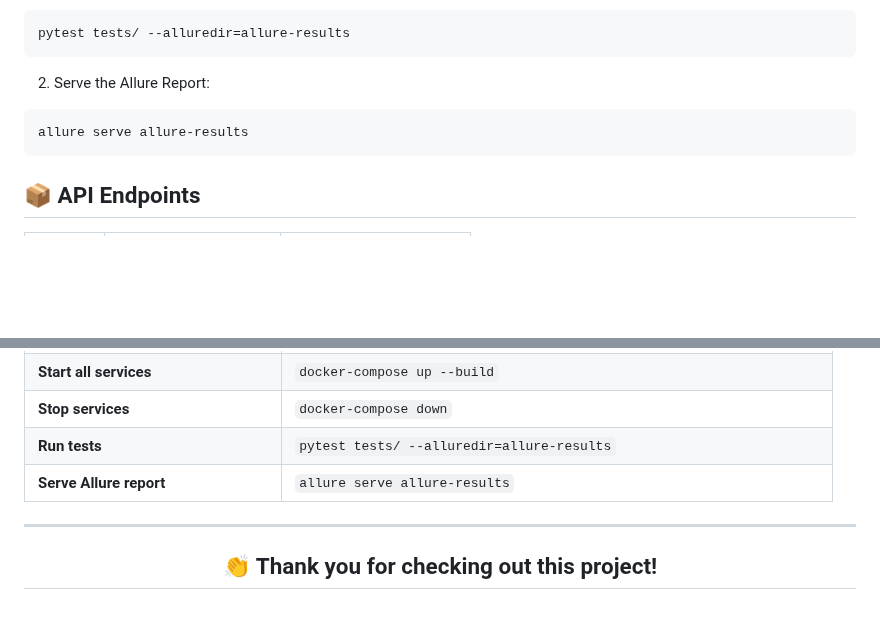
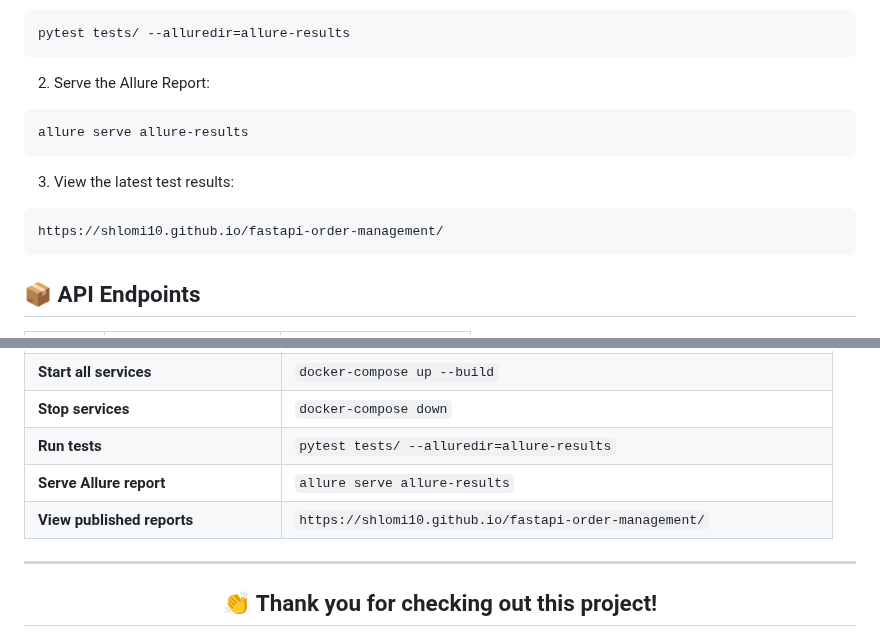
Before and after one commit to shlomi10/fastapi-order-management, a Markdown page: README.md, 2 parts joined by grey strips. Rendered like a GitHub page; blank space fills up the shorter version.

````diff
--- a/README.md
+++ b/README.md
@@ -131,6 +131,12 @@ pytest tests/ --alluredir=allure-results
 allure serve allure-results
 ```
 
+3. View the latest test results:
+
+```
+https://shlomi10.github.io/fastapi-order-management/
+```
+
 ## 📦 API Endpoints
 
 | Method | URL | Description |
@@ -218,6 +225,7 @@ SOFTWARE.
 | **Stop services** | `docker-compose down` |
 | **Run tests** | `pytest tests/ --alluredir=allure-results` |
 | **Serve Allure report** | `allure serve allure-results` |
+| **View published reports** | `https://shlomi10.github.io/fastapi-order-management/` |
 
 ---
 
````
Also changed, not shown: other parts of README.md (+2 -1 lines).
